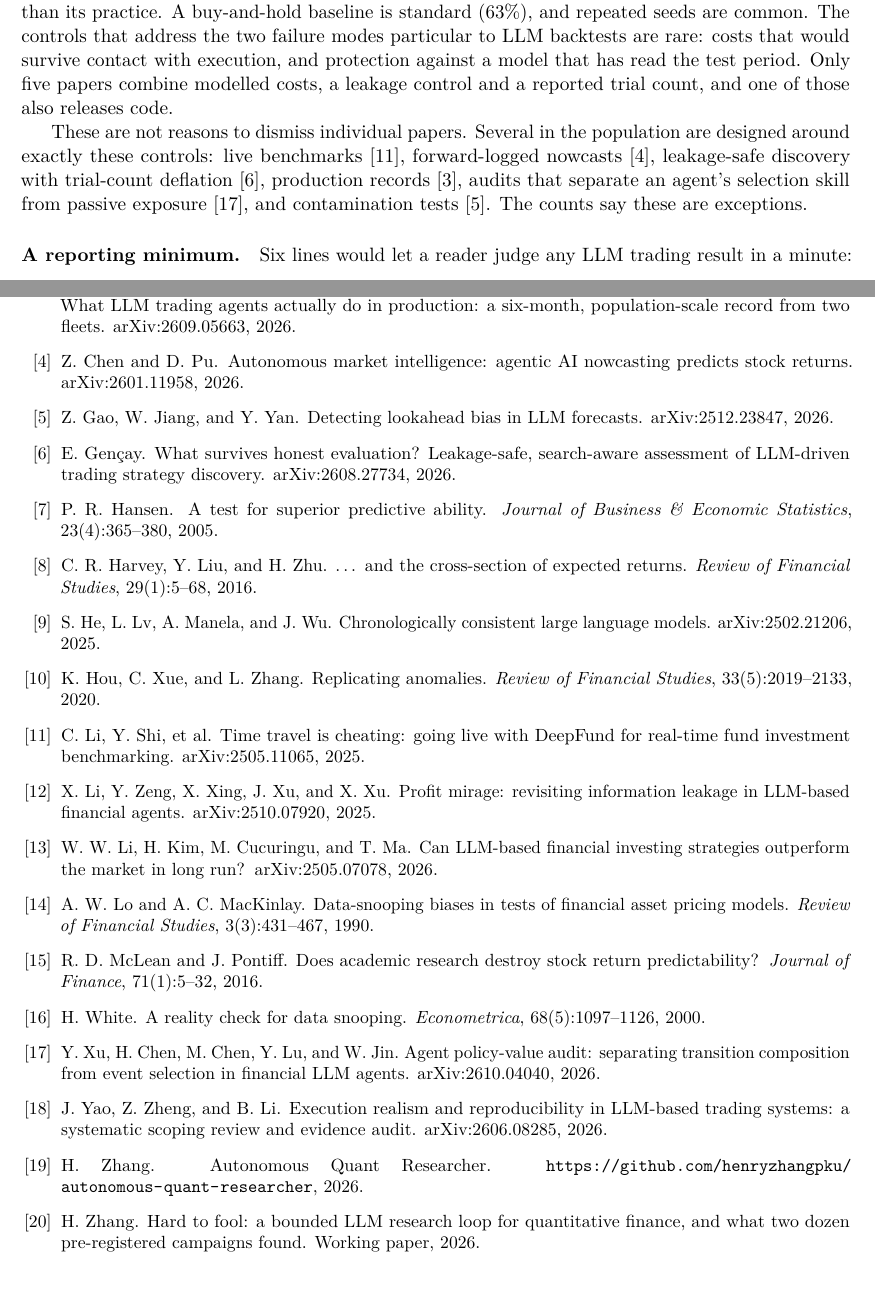
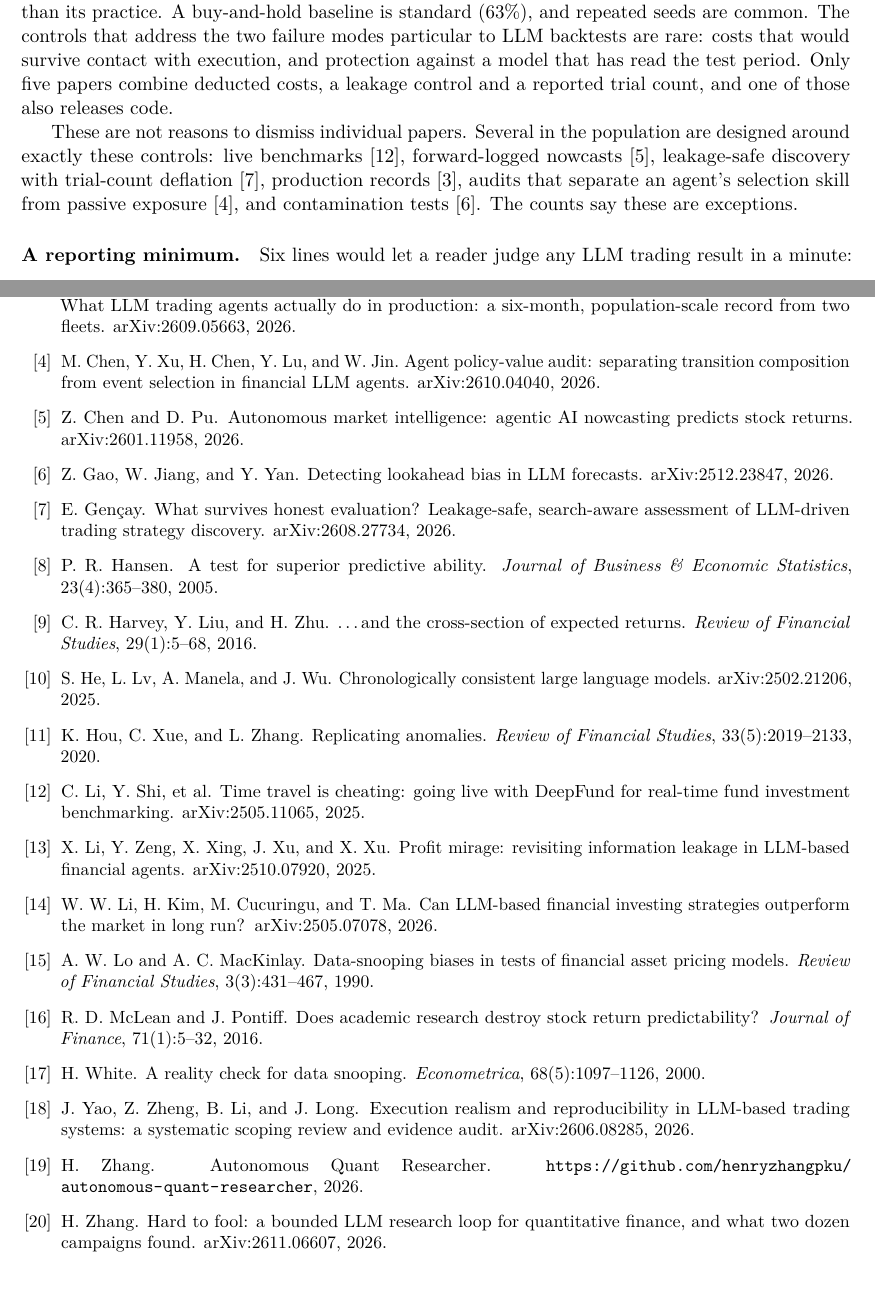
Before and after one commit to henryzhangpku/llm-trading-evidence-audit, a LaTeX paper (main.tex): two parts of pages 4 and 6 of 6, joined at a grey line, cut so that both start at the same text. Compiled offline with pdfLaTeX.

Commit message:
Paper: correct a citation's author order, cite Hard to Fool on arXiv, 'deducted costs' wording

```diff
--- a/main.tex
+++ b/main.tex
@@ -235,7 +235,7 @@ careful evaluation faster than its practice. A buy-and-hold baseline is
 standard (63\%), and repeated seeds are common. The controls that address the
 two failure modes particular to LLM backtests are rare: costs that would
 survive contact with execution, and protection against a model that has read
-the test period. Only five papers combine modelled costs, a leakage control and
+the test period. Only five papers combine deducted costs, a leakage control and
 a reported trial count, and one of those also releases code.
 
 These are not reasons to dismiss individual papers. Several in the population
@@ -244,7 +244,7 @@ benchmarks~\cite{li2025timetravel}, forward-logged
 nowcasts~\cite{chen2026nowcasting}, leakage-safe discovery with trial-count
 deflation~\cite{gencay2026honest}, production
 records~\cite{barton2026production}, audits that separate an agent's selection
-skill from passive exposure~\cite{xu2026audit}, and contamination
+skill from passive exposure~\cite{chen2026audit}, and contamination
 tests~\cite{gao2026lookahead}. The counts say these are exceptions.
 
 \paragraph{A reporting minimum.} Six lines would let a reader judge any LLM
@@ -320,6 +320,12 @@ and H.~Goodreau.
 population-scale record from two fleets.
 \newblock arXiv:2609.05663, 2026.
 
+\bibitem{chen2026audit}
+M.~Chen, Y.~Xu, H.~Chen, Y.~Lu, and W.~Jin.
+\newblock Agent policy-value audit: separating transition composition from event
+selection in financial LLM agents.
+\newblock arXiv:2610.04040, 2026.
+
 \bibitem{chen2026nowcasting}
 Z.~Chen and D.~Pu.
 \newblock Autonomous market intelligence: agentic AI nowcasting predicts stock
@@ -345,7 +351,7 @@ P.~R. Hansen.
 
 \bibitem{harvey2016cross}
 C.~R. Harvey, Y.~Liu, and H.~Zhu.
-\newblock \ldots{} and the cross-section of expected returns.
+\newblock \ldots and the cross-section of expected returns.
 \newblock \emph{Review of Financial Studies}, 29(1):5--68, 2016.
 
 \bibitem{he2025chrono}
@@ -391,14 +397,8 @@ H.~White.
 \newblock A reality check for data snooping.
 \newblock \emph{Econometrica}, 68(5):1097--1126, 2000.
 
-\bibitem{xu2026audit}
-Y.~Xu, H.~Chen, M.~Chen, Y.~Lu, and W.~Jin.
-\newblock Agent policy-value audit: separating transition composition from event
-selection in financial LLM agents.
-\newblock arXiv:2610.04040, 2026.
-
 \bibitem{yao2026execution}
-J.~Yao, Z.~Zheng, and B.~Li.
+J.~Yao, Z.~Zheng, B.~Li, and J.~Long.
 \newblock Execution realism and reproducibility in LLM-based trading systems: a
 systematic scoping review and evidence audit.
 \newblock arXiv:2606.08285, 2026.
@@ -412,8 +412,8 @@ H.~Zhang.
 \bibitem{zhang2026hardtofool}
 H.~Zhang.
 \newblock Hard to fool: a bounded LLM research loop for quantitative finance,
-and what two dozen pre-registered campaigns found.
-\newblock Working paper, 2026.
+and what two dozen campaigns found.
+\newblock arXiv:2611.06607, 2026.
 
 \end{thebibliography}
 
```
Also changed, not shown: main.pdf, main.tex (4 more changed lines).
